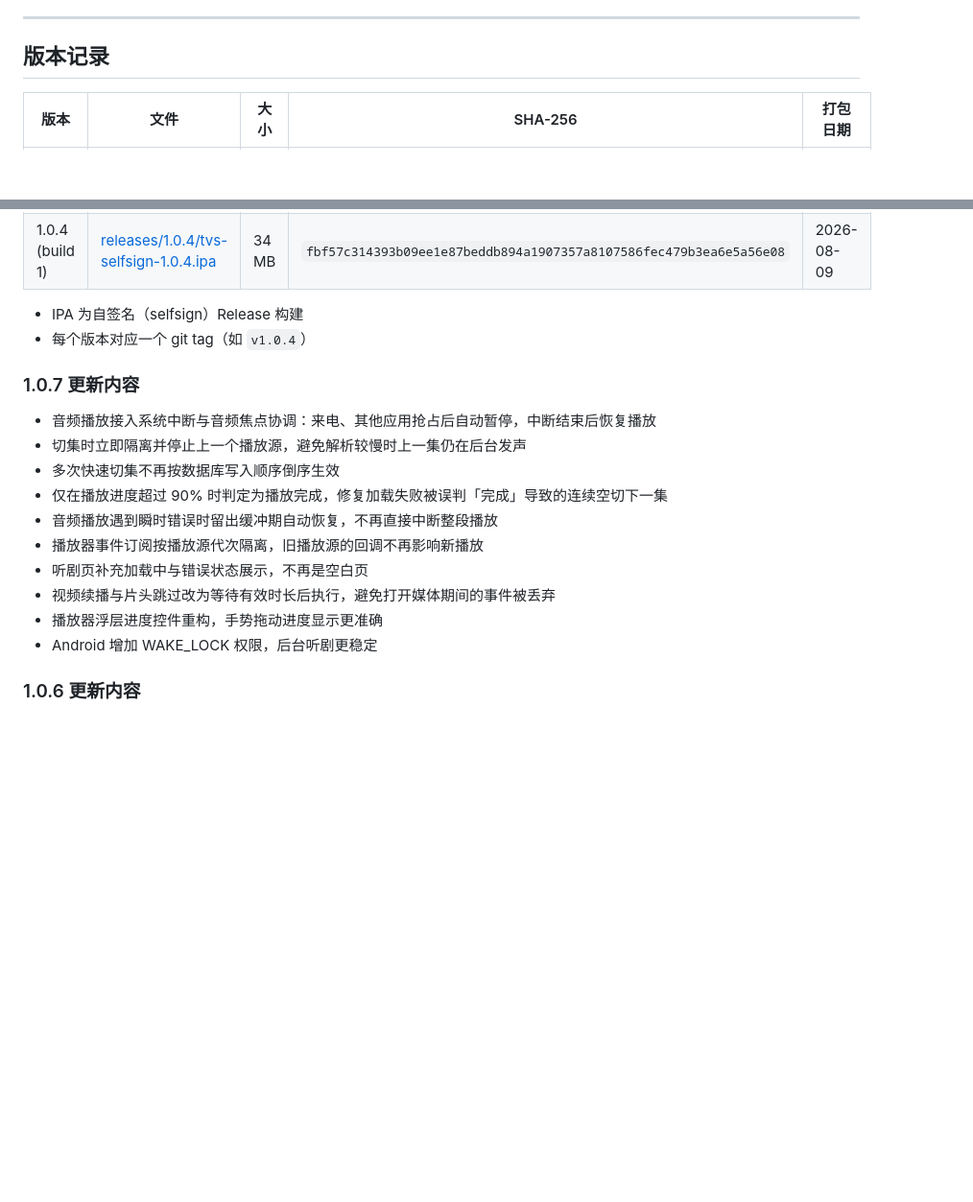
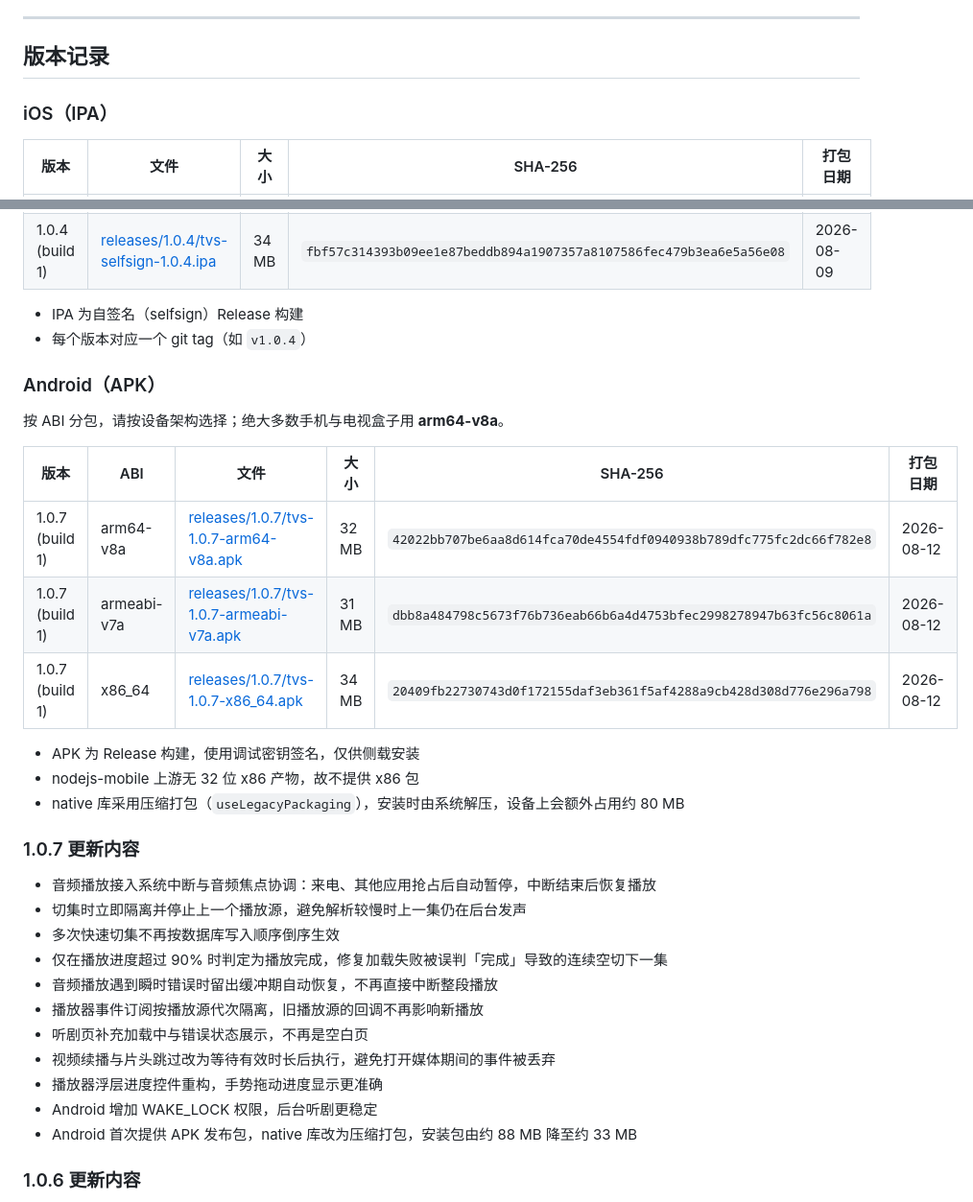
Before and after one commit to yuluoos/TVBox-tvs, a Markdown page: README.md, 2 parts joined by grey strips. Shown at 96% size. Rendered like a GitHub page; blank space fills up the shorter version.

Commit message:
Add tvs 1.0.7 Android APKs
按 ABI 分包（arm64-v8a / armeabi-v7a / x86_64），native 库压缩打包，
每个包约 33 MB。README 版本记录拆分为 iOS / Android 两张表。

Co-Authored-By: Claude Opus 5 (1M context) <noreply@anthropic.com>
Claude-Session: https://claude.ai/code/session_01BnBequ7R8cVN6ryjA5BV9Q

```diff
--- a/README.md
+++ b/README.md
@@ -61,6 +61,8 @@ TVS 是一款基于 Flutter 开发的跨平台（iOS / Android）影视聚合播
 
 ## 版本记录
 
+### iOS（IPA）
+
 | 版本 | 文件 | 大小 | SHA-256 | 打包日期 |
 | --- | --- | --- | --- | --- |
 | 1.0.7 (build 1) | [releases/1.0.7/tvs-selfsign-1.0.7.ipa](releases/1.0.7/tvs-selfsign-1.0.7.ipa) | 34 MB | `a2f7d00f3eb12029cdd3bad61e475b24342cba53449fba24962eebcbd65baf71` | 2026-08-12 |
@@ -70,6 +72,20 @@ TVS 是一款基于 Flutter 开发的跨平台（iOS / Android）影视聚合播
 
 - IPA 为自签名（selfsign）Release 构建
 - 每个版本对应一个 git tag（如 `v1.0.4`）
+
+### Android（APK）
+
+按 ABI 分包，请按设备架构选择；绝大多数手机与电视盒子用 **arm64-v8a**。
+
+| 版本 | ABI | 文件 | 大小 | SHA-256 | 打包日期 |
+| --- | --- | --- | --- | --- | --- |
+| 1.0.7 (build 1) | arm64-v8a | [releases/1.0.7/tvs-1.0.7-arm64-v8a.apk](releases/1.0.7/tvs-1.0.7-arm64-v8a.apk) | 32 MB | `42022bb707be6aa8d614fca70de4554fdf0940938b789dfc775fc2dc66f782e8` | 2026-08-12 |
+| 1.0.7 (build 1) | armeabi-v7a | [releases/1.0.7/tvs-1.0.7-armeabi-v7a.apk](releases/1.0.7/tvs-1.0.7-armeabi-v7a.apk) | 31 MB | `dbb8a484798c5673f76b736eab66b6a4d4753bfec2998278947b63fc56c8061a` | 2026-08-12 |
+| 1.0.7 (build 1) | x86_64 | [releases/1.0.7/tvs-1.0.7-x86_64.apk](releases/1.0.7/tvs-1.0.7-x86_64.apk) | 34 MB | `20409fb22730743d0f172155daf3eb361f5af4288a9cb428d308d776e296a798` | 2026-08-12 |
+
+- APK 为 Release 构建，使用调试密钥签名，仅供侧载安装
+- nodejs-mobile 上游无 32 位 x86 产物，故不提供 x86 包
+- native 库采用压缩打包（`useLegacyPackaging`），安装时由系统解压，设备上会额外占用约 80 MB
 
 ### 1.0.7 更新内容
 
@@ -83,6 +99,7 @@ TVS 是一款基于 Flutter 开发的跨平台（iOS / Android）影视聚合播
 - 视频续播与片头跳过改为等待有效时长后执行，避免打开媒体期间的事件被丢弃
 - 播放器浮层进度控件重构，手势拖动进度显示更准确
 - Android 增加 WAKE_LOCK 权限，后台听剧更稳定
+- Android 首次提供 APK 发布包，native 库改为压缩打包，安装包由约 88 MB 降至约 33 MB
 
 ### 1.0.6 更新内容
 
```
